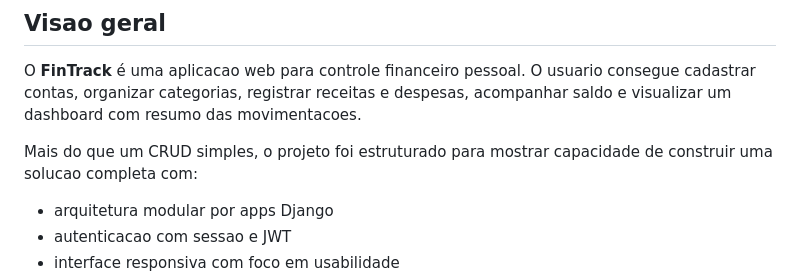
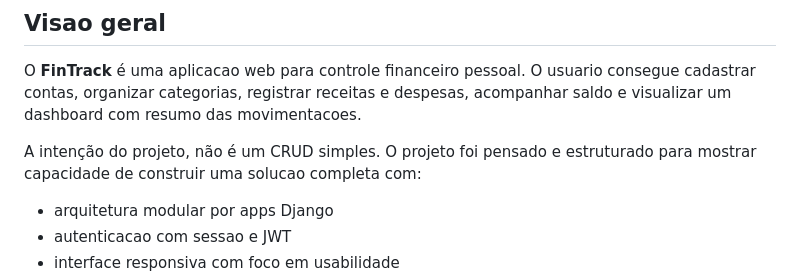
Before and after one commit to LucasOleques/fin-track, a Markdown page: README.md, the part around the change. Rendered like a GitHub page.

Commit message:
refactor: atualizacao do README.md

```diff
--- a/README.md
+++ b/README.md
@@ -16,7 +16,7 @@
 
 O **FinTrack** é uma aplicacao web para controle financeiro pessoal. O usuario consegue cadastrar contas, organizar categorias, registrar receitas e despesas, acompanhar saldo e visualizar um dashboard com resumo das movimentacoes.
 
-Mais do que um CRUD simples, o projeto foi estruturado para mostrar capacidade de construir uma solucao completa com:
+A intenção do projeto, não é um CRUD simples. O projeto foi pensado e estruturado para mostrar capacidade de construir uma solucao completa com:
 
 - arquitetura modular por apps Django
 - autenticacao com sessao e JWT
```
